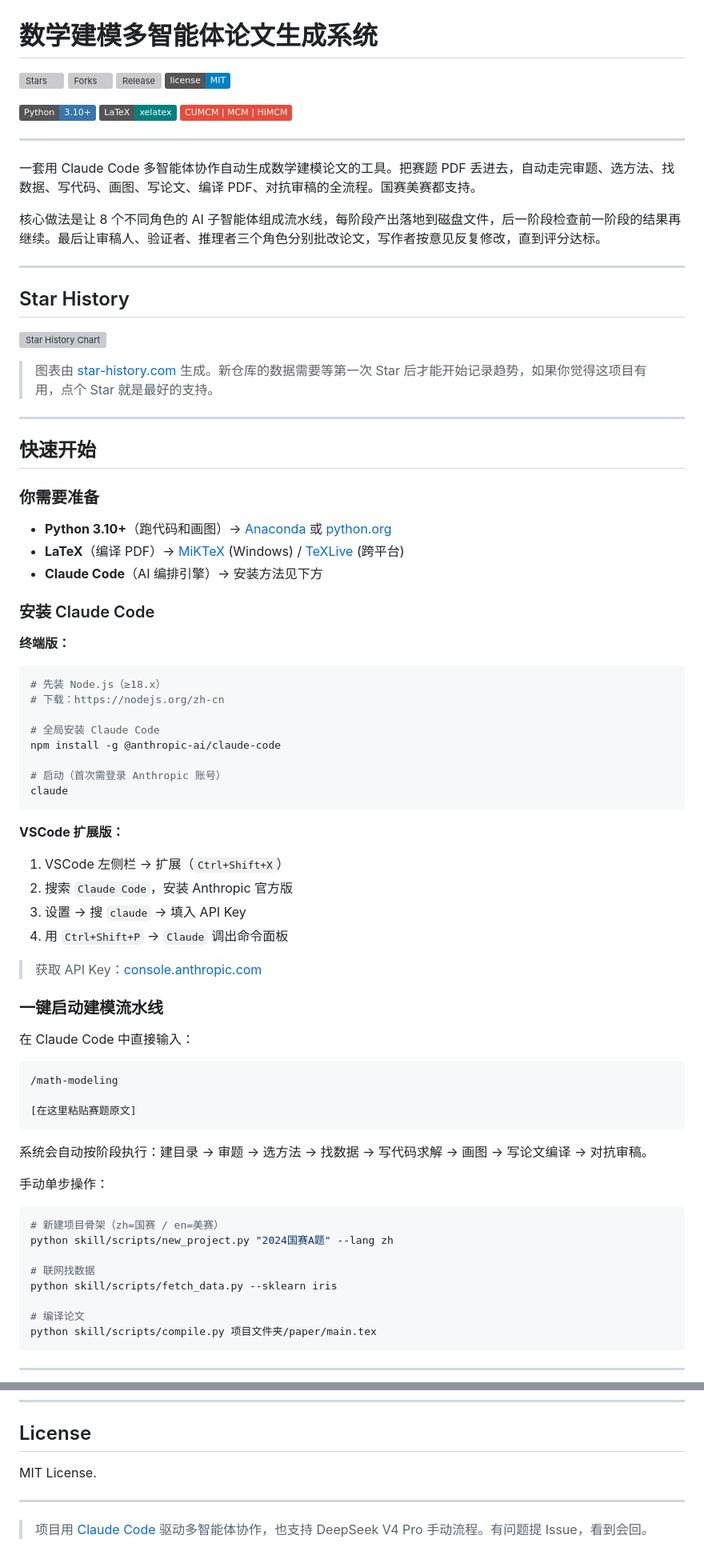
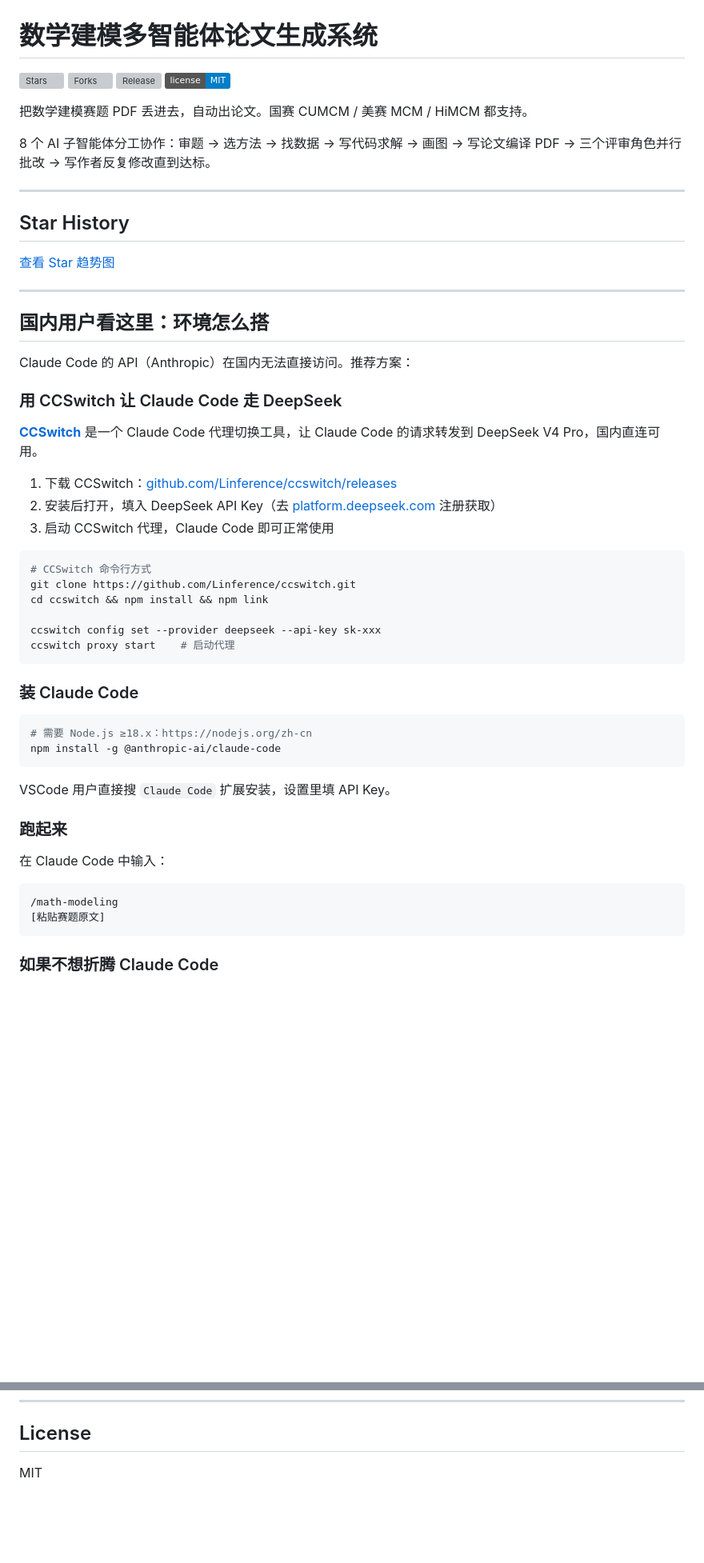
Before and after one commit to Linference/math_model, a Markdown page: README.md, 2 parts joined by grey strips. Shown at 80% size. Drawn GitHub-style; badges without logos; blank space fills up the shorter version; grey boxes are pictures that could not be loaded.

````diff
--- a/README.md
+++ b/README.md
@@ -6,81 +6,55 @@
 [![License: MIT](https://img.shields.io/badge/license-MIT-blue.svg)](LICENSE)
 
-![Python](https://img.shields.io/badge/Python-3.10+-3776AB?logo=python)
-![LaTeX](https://img.shields.io/badge/LaTeX-xelatex-008080?logo=latex)
-![竞赛](https://img.shields.io/badge/CUMCM_|_MCM_|_HiMCM-e74c3c)
+把数学建模赛题 PDF 丢进去，自动出论文。国赛 CUMCM / 美赛 MCM / HiMCM 都支持。
 
----
-
-一套用 Claude Code 多智能体协作自动生成数学建模论文的工具。把赛题 PDF 丢进去，自动走完审题、选方法、找数据、写代码、画图、写论文、编译 PDF、对抗审稿的全流程。国赛美赛都支持。
-
-核心做法是让 8 个不同角色的 AI 子智能体组成流水线，每阶段产出落地到磁盘文件，后一阶段检查前一阶段的结果再继续。最后让审稿人、验证者、推理者三个角色分别批改论文，写作者按意见反复修改，直到评分达标。
+8 个 AI 子智能体分工协作：审题 → 选方法 → 找数据 → 写代码求解 → 画图 → 写论文编译 PDF → 三个评审角色并行批改 → 写作者反复修改直到达标。
 
 ---
 
 ## Star History
 
-[![Star History Chart](https://api.star-history.com/svg?repos=Linference/math_model&type=Date&legend=top-left)](https://star-history.com/#Linference/math_model&Date)
-
-> 图表由 [star-history.com](https://star-history.com) 生成。新仓库的数据需要等第一次 Star 后才能开始记录趋势，如果你觉得这项目有用，点个 Star 就是最好的支持。
+[查看 Star 趋势图](https://star-history.com/#Linference/math_model&Date)
 
 ---
 
-## 快速开始
+## 国内用户看这里：环境怎么搭
 
-### 你需要准备
+Claude Code 的 API（Anthropic）在国内无法直接访问。推荐方案：
 
-- **Python 3.10+**（跑代码和画图）→ [Anaconda](https://www.anaconda.com/) 或 [python.org](https://python.org)
-- **LaTeX**（编译 PDF）→ [MiKTeX](https://miktex.org/) (Windows) / [TeXLive](https://tug.org/texlive/) (跨平台)
-- **Claude Code**（AI 编排引擎）→ 安装方法见下方
+### 用 CCSwitch 让 Claude Code 走 DeepSeek
 
-### 安装 Claude Code
+**[CCSwitch](https://github.com/Linference/ccswitch/releases)** 是一个 Claude Code 代理切换工具，让 Claude Code 的请求转发到 DeepSeek V4 Pro，国内直连可用。
 
-**终端版：**
+1. 下载 CCSwitch：[github.com/Linference/ccswitch/releases](https://github.com/Linference/ccswitch/releases)
+2. 安装后打开，填入 DeepSeek API Key（去 [platform.deepseek.com](https://platform.deepseek.com/) 注册获取）
+3. 启动 CCSwitch 代理，Claude Code 即可正常使用
 
 ```bash
-# 先装 Node.js（≥18.x）
-# 下载：https://nodejs.org/zh-cn
+# CCSwitch 命令行方式
+git clone https://github.com/Linference/ccswitch.git
+cd ccswitch && npm install && npm link
 
-# 全局安装 Claude Code
-npm install -g @anthropic-ai/claude-code
-
-# 启动（首次需登录 Anthropic 账号）
-claude
+ccswitch config set --provider deepseek --api-key sk-xxx
+ccswitch proxy start    # 启动代理
 ```
 
-**VSCode 扩展版：**
+### 装 Claude Code
 
-1. VSCode 左侧栏 → 扩展（`Ctrl+Shift+X`）
-2. 搜索 `Claude Code`，安装 Anthropic 官方版
-3. 设置 → 搜 `claude` → 填入 API Key
-4. 用 `Ctrl+Shift+P` → `Claude` 调出命令面板
+```bash
+# 需要 Node.js ≥18.x：https://nodejs.org/zh-cn
+npm install -g @anthropic-ai/claude-code
+```
 
-> 获取 API Key：[console.anthropic.com](https://console.anthropic.com/)
+VSCode 用户直接搜 `Claude Code` 扩展安装，设置里填 API Key。
 
-### 一键启动建模流水线
+### 跑起来
 
-在 Claude Code 中直接输入：
+在 Claude Code 中输入：
 
 ```
 /math-modeling
-
-[在这里粘贴赛题原文]
+[粘贴赛题原文]
 ```
 
-系统会自动按阶段执行：建目录 → 审题 → 选方法 → 找数据 → 写代码求解 → 画图 → 写论文编译 → 对抗审稿。
+### 如果不想折腾 Claude Code
 
-手动单步操作：
-
-```bash
-# 新建项目骨架（zh=国赛 / en=美赛）
-python skill/scripts/new_project.py "2024国赛A题" --lang zh
-
-# 联网找数据
-python skill/scripts/fetch_data.py --sklearn iris
-
-# 编译论文
-python skill/scripts/compile.py 项目文件夹/paper/main.tex
-```
-
----
-
@@ -291,8 +162,4 @@ cd ~/.claude/skills/math-modeling && git pull  # 更新
 
 ## License
 
-MIT License.
-
----
-
-> 项目用 [Claude Code](https://claude.ai/code) 驱动多智能体协作，也支持 DeepSeek V4 Pro 手动流程。有问题提 Issue，看到会回。
+MIT
````
Also changed, not shown: other parts of README.md (+80 -183 lines).
